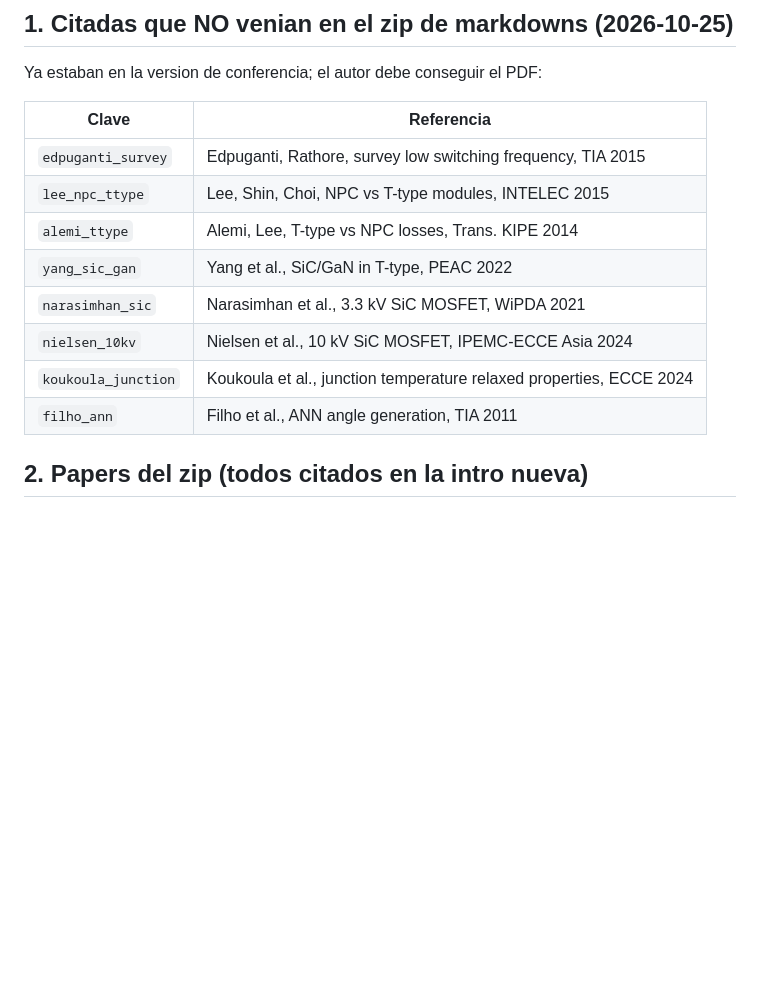
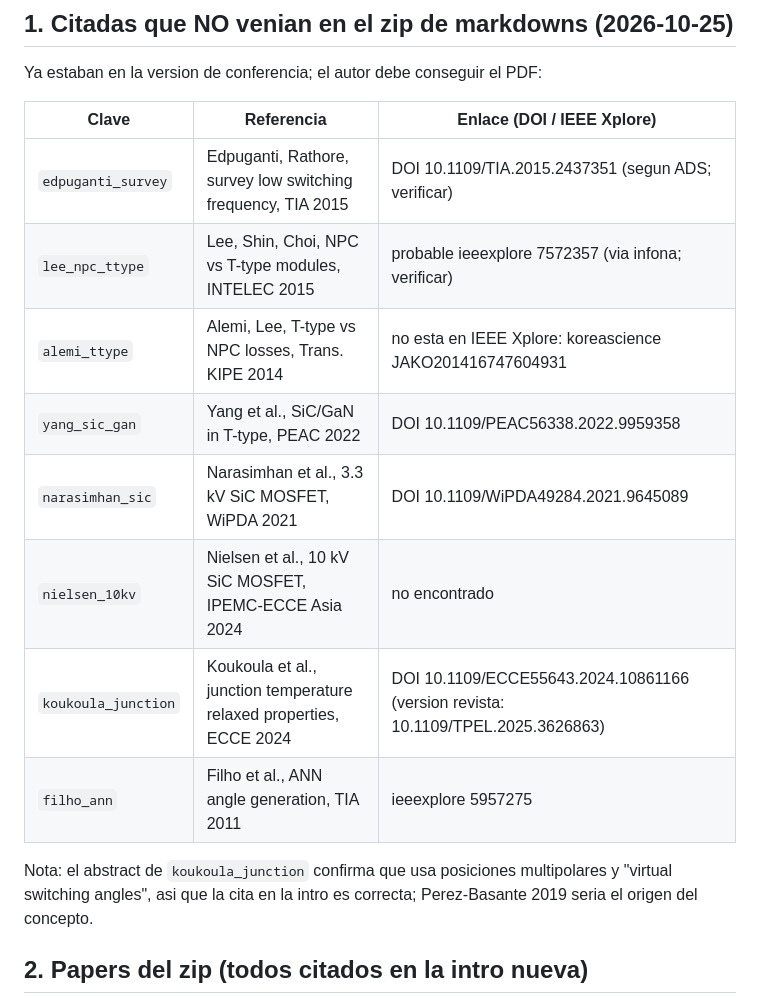
Before and after one commit to cstappung/Paper-Magister, a Markdown page: docs/REFERENCIAS.md, the part around the change. Drawn GitHub-style; blank space fills up the shorter version.

Commit message:
docs: add DOIs and IEEE Xplore links for the missing references
Co-Authored-By: Claude Opus 5.5 <noreply@anthropic.com>
Claude-Session: https://claude.ai/code/session_01QSiZDmSBXiUAJD3Afnya9d

```diff
--- a/docs/REFERENCIAS.md
+++ b/docs/REFERENCIAS.md
@@ -8,16 +8,20 @@ solo queda el registro.
 
 Ya estaban en la version de conferencia; el autor debe conseguir el PDF:
 
-| Clave | Referencia |
-|---|---|
-| `edpuganti_survey` | Edpuganti, Rathore, survey low switching frequency, TIA 2015 |
-| `lee_npc_ttype` | Lee, Shin, Choi, NPC vs T-type modules, INTELEC 2015 |
-| `alemi_ttype` | Alemi, Lee, T-type vs NPC losses, Trans. KIPE 2014 |
-| `yang_sic_gan` | Yang et al., SiC/GaN in T-type, PEAC 2022 |
-| `narasimhan_sic` | Narasimhan et al., 3.3 kV SiC MOSFET, WiPDA 2021 |
-| `nielsen_10kv` | Nielsen et al., 10 kV SiC MOSFET, IPEMC-ECCE Asia 2024 |
-| `koukoula_junction` | Koukoula et al., junction temperature relaxed properties, ECCE 2024 |
-| `filho_ann` | Filho et al., ANN angle generation, TIA 2011 |
+| Clave | Referencia | Enlace (DOI / IEEE Xplore) |
+|---|---|---|
+| `edpuganti_survey` | Edpuganti, Rathore, survey low switching frequency, TIA 2015 | DOI 10.1109/TIA.2015.2437351 (segun ADS; verificar) |
+| `lee_npc_ttype` | Lee, Shin, Choi, NPC vs T-type modules, INTELEC 2015 | probable ieeexplore 7572357 (via infona; verificar) |
+| `alemi_ttype` | Alemi, Lee, T-type vs NPC losses, Trans. KIPE 2014 | no esta en IEEE Xplore: koreascience JAKO201416747604931 |
+| `yang_sic_gan` | Yang et al., SiC/GaN in T-type, PEAC 2022 | DOI 10.1109/PEAC56338.2022.9959358 |
+| `narasimhan_sic` | Narasimhan et al., 3.3 kV SiC MOSFET, WiPDA 2021 | DOI 10.1109/WiPDA49284.2021.9645089 |
+| `nielsen_10kv` | Nielsen et al., 10 kV SiC MOSFET, IPEMC-ECCE Asia 2024 | no encontrado |
+| `koukoula_junction` | Koukoula et al., junction temperature relaxed properties, ECCE 2024 | DOI 10.1109/ECCE55643.2024.10861166 (version revista: 10.1109/TPEL.2025.3626863) |
+| `filho_ann` | Filho et al., ANN angle generation, TIA 2011 | ieeexplore 5957275 |
+
+Nota: el abstract de `koukoula_junction` confirma que usa posiciones
+multipolares y "virtual switching angles", asi que la cita en la intro es
+correcta; Perez-Basante 2019 seria el origen del concepto.
 
 ## 2. Papers del zip (todos citados en la intro nueva)
 
```
